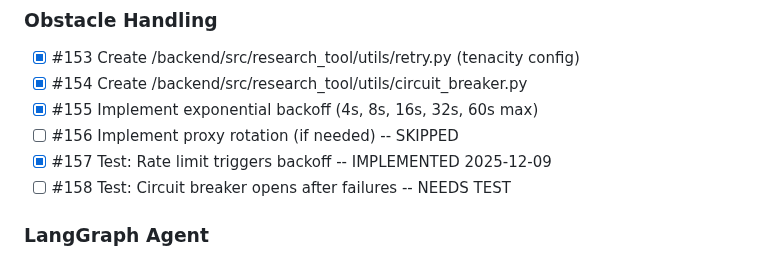
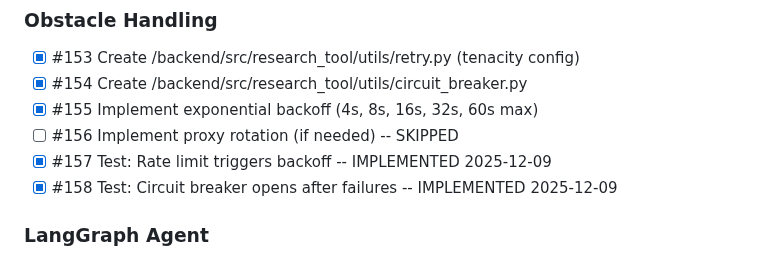
Before and after one commit to memouritsen-ui/solid-robot, a Markdown page: TODO.md, the part around the change. GitHub-like rendering.

Commit message:
docs: update TODO.md - #158 complete

```diff
--- a/TODO.md
+++ b/TODO.md
@@ -268,7 +268,7 @@ cd backend && uv run python -m mypy src/ --ignore-missing-imports
 - [x] #155 Implement exponential backoff (4s, 8s, 16s, 32s, 60s max)
 - [ ] #156 Implement proxy rotation (if needed) -- SKIPPED
 - [x] #157 Test: Rate limit triggers backoff -- IMPLEMENTED 2025-12-09
-- [ ] #158 Test: Circuit breaker opens after failures -- NEEDS TEST
+- [x] #158 Test: Circuit breaker opens after failures -- IMPLEMENTED 2025-12-09
 
 ### LangGraph Agent
 - [x] #159 Create /backend/src/research_tool/agent/__init__.py
```
